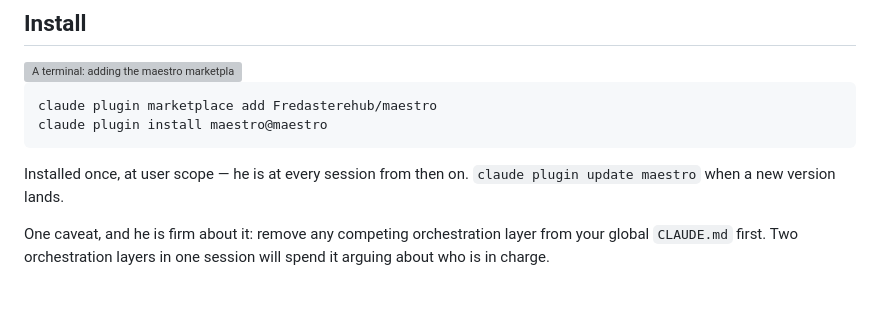
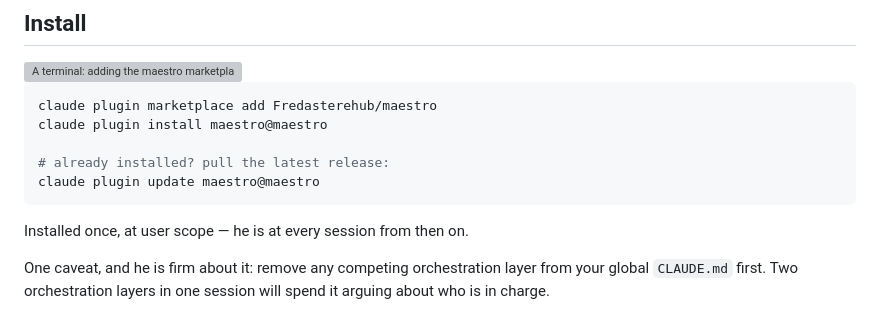
Before and after one commit to Fredasterehub/maestro, a Markdown page: README.md, the part around the change. Rendered like a GitHub page; grey boxes are pictures that could not be loaded.

Commit message:
docs: update command in the README install block
Co-Authored-By: Claude Fable 5 <noreply@anthropic.com>
Claude-Session: https://claude.ai/code/session_01NhbZE5W6obhyUF1ENaqMjX

````diff
--- a/README.md
+++ b/README.md
@@ -114,9 +114,12 @@ one answer, or bring you both positions verbatim.
 ```sh
 claude plugin marketplace add Fredasterehub/maestro
 claude plugin install maestro@maestro
+
+# already installed? pull the latest release:
+claude plugin update maestro@maestro
 ```
 
-Installed once, at user scope — he is at every session from then on. `claude plugin update maestro` when a new version lands.
+Installed once, at user scope — he is at every session from then on.
 
 One caveat, and he is firm about it: remove any competing orchestration layer from
 your global `CLAUDE.md` first. Two orchestration layers in one session will spend
````
